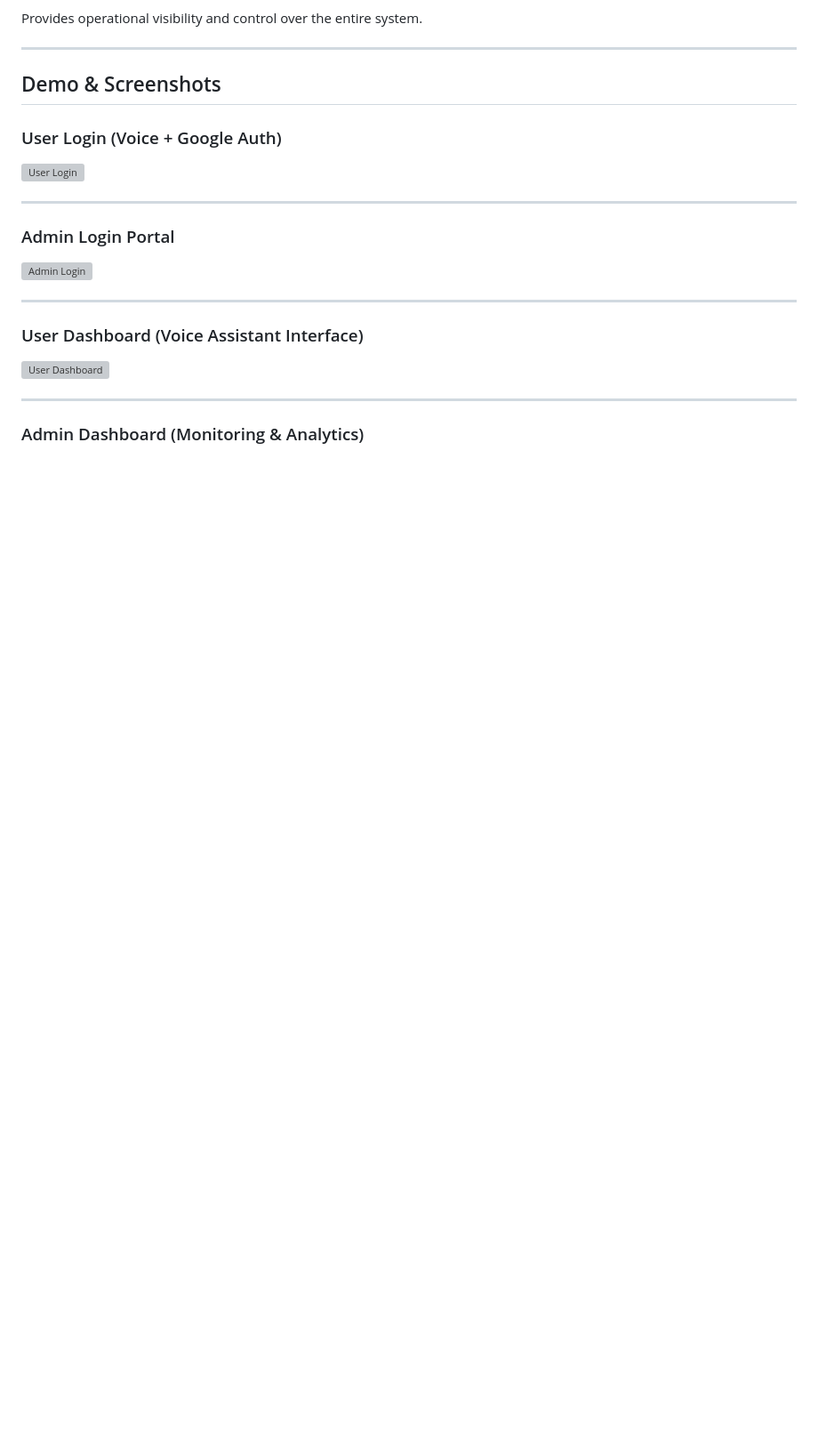
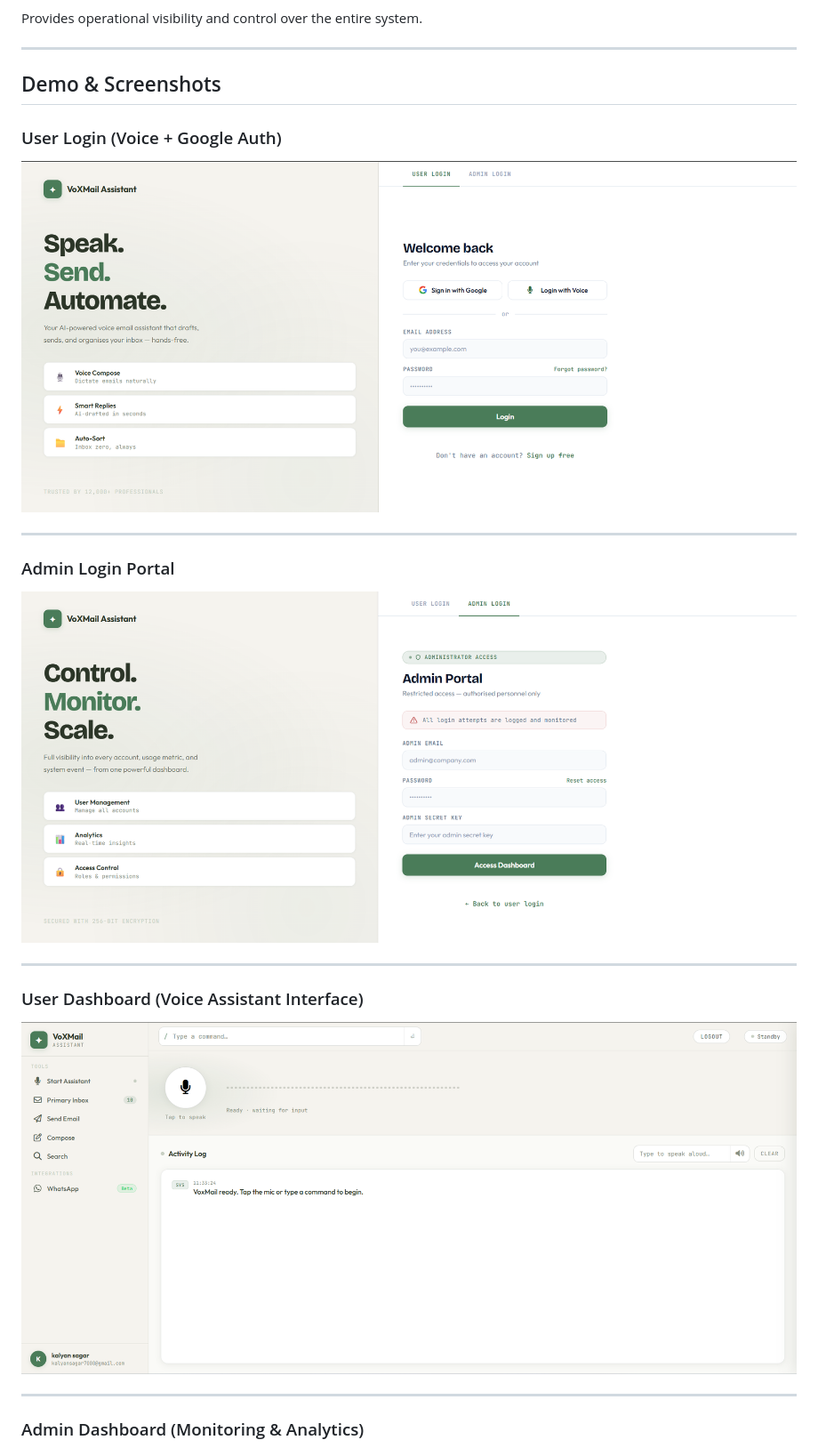
Before and after one commit to GUNTIKALYAN/VoiceBasedEmailAssistant, a Markdown page: README.md, the part around one of its changes. Shown at 89% size. GitHub-like rendering; blank space fills up the shorter version; grey boxes are pictures that could not be loaded.

Commit message:
Added Readme file content

```diff
--- a/README.md
+++ b/README.md
@@ -58,17 +58,17 @@ Provides operational visibility and control over the entire system.
 ## Demo & Screenshots
 
 ### User Login (Voice + Google Auth)
-![User Login](assets/user_login.png)
+![User Login](./assests/user_login.png)
 
 ---
 
 ### Admin Login Portal
-![Admin Login](assets/admin_login.png)
+![Admin Login](./assests/admin_login.png)
 
 ---
 
 ### User Dashboard (Voice Assistant Interface)
-![User Dashboard](assets/user_dashboard.png)
+![User Dashboard](./assests/user_dashboard.png)
 
 ---
 
```
Also changed, not shown: other parts of README.md (+1 -1 lines).
